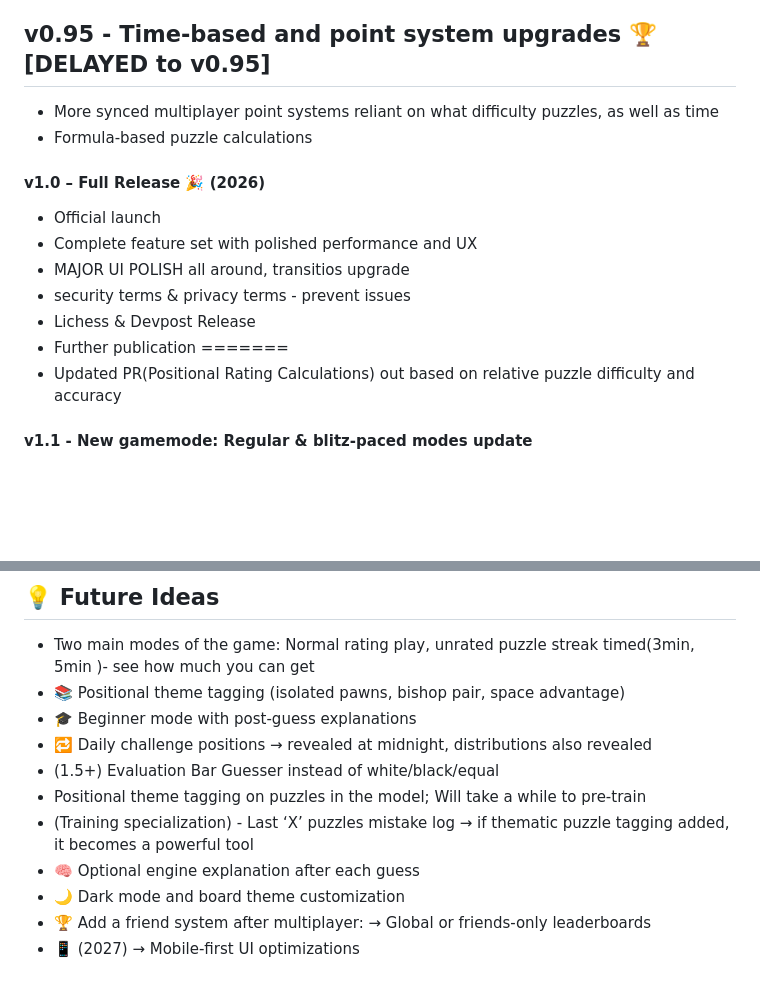
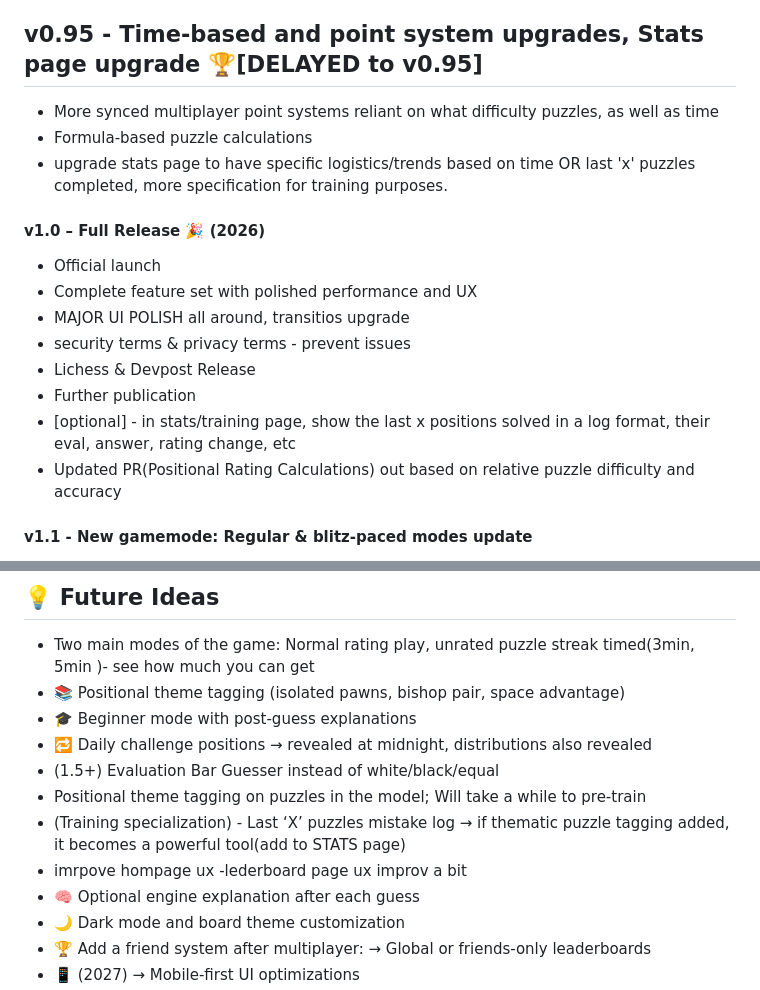
Before and after one commit to boandme/ChessIQ, a Markdown page: README.md, 2 parts joined by grey strips. GitHub-like rendering; blank space fills up the shorter version.

Commit message:
update README.md 0.88

```diff
--- a/README.md
+++ b/README.md
@@ -127,9 +127,10 @@ Think of ChessIQ as tactical puzzles for positional thinking.
 - Google integrations for logins
 - Full statistics overview page[done]
 
-## v0.95 - Time-based and point system upgrades 🏆[DELAYED to v0.95]
+## v0.95 - Time-based and point system upgrades, Stats page upgrade 🏆[DELAYED to v0.95]
  - More synced multiplayer point systems reliant on what difficulty puzzles, as well as time
  - Formula-based puzzle calculations
+ - upgrade stats page to have specific logistics/trends based on time OR last 'x' puzzles completed, more specification for training purposes.
 #### v1.0 – Full Release 🎉 (2026)
 
 - Official launch
@@ -138,7 +139,7 @@ Think of ChessIQ as tactical puzzles for positional thinking.
 - security terms & privacy terms - prevent issues
 - Lichess & Devpost Release
 - Further publication
-=======
+- [optional] - in stats/training page, show the last x positions solved in a log format, their eval, answer, rating change, etc
 - Updated PR(Positional Rating Calculations) out based on relative puzzle difficulty and accuracy
 
 
@@ -167,7 +168,9 @@ Think of ChessIQ as tactical puzzles for positional thinking.
 - 🔁 Daily challenge positions → revealed at midnight, distributions also revealed
 - (1.5+) Evaluation Bar Guesser instead of white/black/equal
 - Positional theme tagging on puzzles in the model; Will take a while to pre-train
-- (Training specialization) - Last ‘X’ puzzles mistake log → if thematic puzzle tagging added, it becomes a powerful tool
+- (Training specialization) - Last ‘X’ puzzles mistake log → if thematic puzzle tagging added, it becomes a powerful tool(add to STATS page)
+- imrpove hompage ux
+-lederboard page ux improv a bit
 - 🧠 Optional engine explanation after each guess
 - 🌙 Dark mode and board theme customization
 - 🏆 Add a friend system after multiplayer: →  Global or friends-only leaderboards
```
